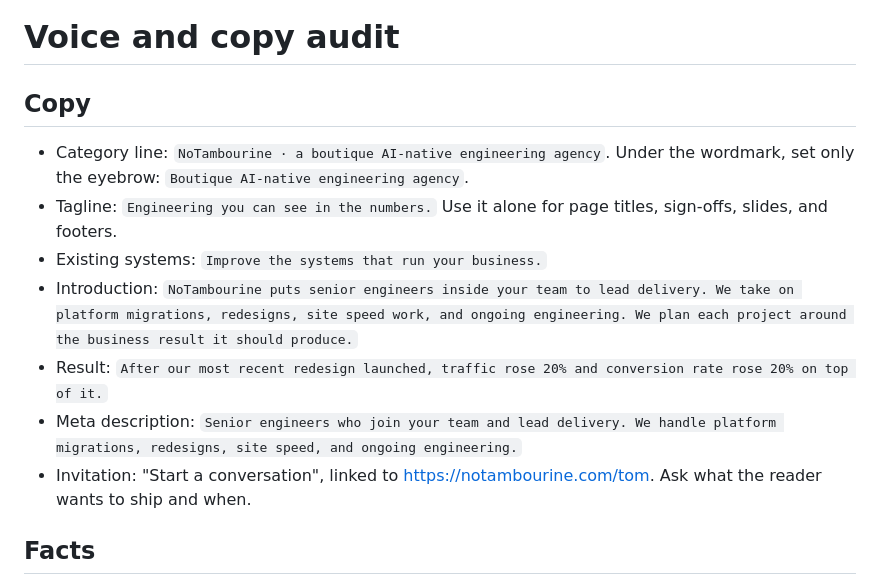
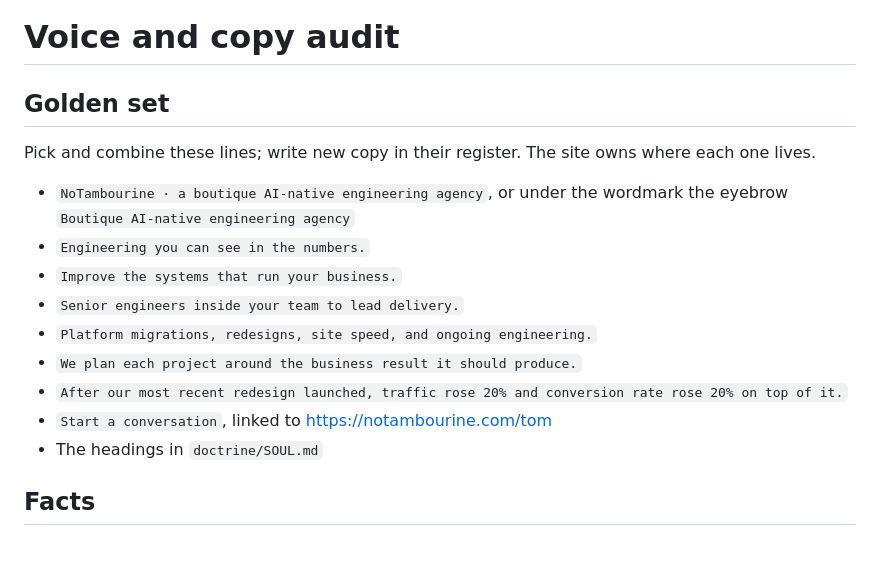
Before and after one commit to notambourine/brand-kit, a Markdown page: references/voice.md, the part around the change. Rendered like a GitHub page; blank space fills up the shorter version.

Commit message:
voice: replace slotted copy with a golden set of approved lines

```diff
--- a/references/voice.md
+++ b/references/voice.md
@@ -1,20 +1,20 @@
 # Voice and copy audit
 
-## Copy
+## Golden set
 
-- Category line: `NoTambourine · a boutique AI-native engineering agency`. Under
-  the wordmark, set only the eyebrow: `Boutique AI-native engineering agency`.
-- Tagline: `Engineering you can see in the numbers.` Use it alone for page
-  titles, sign-offs, slides, and footers.
-- Existing systems: `Improve the systems that run your business.`
-- Introduction:
-  `NoTambourine puts senior engineers inside your team to lead delivery. We take on platform migrations, redesigns, site speed work, and ongoing engineering. We plan each project around the business result it should produce.`
-- Result:
-  `After our most recent redesign launched, traffic rose 20% and conversion rate rose 20% on top of it.`
-- Meta description:
-  `Senior engineers who join your team and lead delivery. We handle platform migrations, redesigns, site speed, and ongoing engineering.`
-- Invitation: "Start a conversation", linked to https://notambourine.com/tom.
-  Ask what the reader wants to ship and when.
+Pick and combine these lines; write new copy in their register. The site owns
+where each one lives.
+
+- `NoTambourine · a boutique AI-native engineering agency`, or under the
+  wordmark the eyebrow `Boutique AI-native engineering agency`
+- `Engineering you can see in the numbers.`
+- `Improve the systems that run your business.`
+- `Senior engineers inside your team to lead delivery.`
+- `Platform migrations, redesigns, site speed, and ongoing engineering.`
+- `We plan each project around the business result it should produce.`
+- `After our most recent redesign launched, traffic rose 20% and conversion rate rose 20% on top of it.`
+- `Start a conversation`, linked to https://notambourine.com/tom
+- The headings in `doctrine/SOUL.md`
 
 ## Facts
 
```
